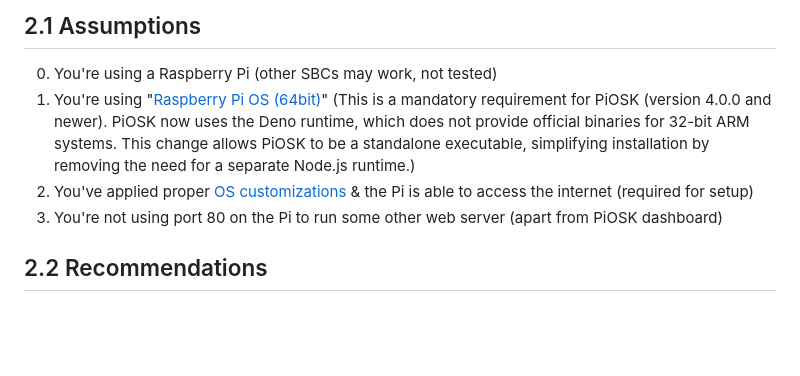
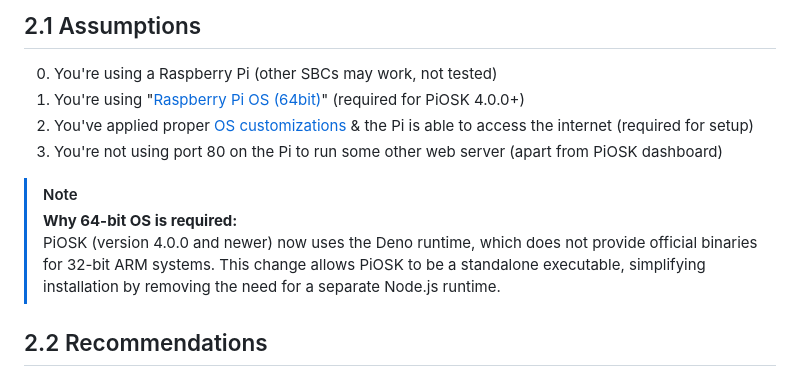
Before and after one commit to debloper/piosk, a Markdown page: README.md, the part around the change. Rendered like a GitHub page; blank space fills up the shorter version.

Commit message:
Update 64-bit OS Assumption in README.md
Co-authored-by: Copilot <175728472+Copilot@users.noreply.github.com>

```diff
--- a/README.md
+++ b/README.md
@@ -97,10 +97,13 @@ sudo /opt/piosk/scripts/cleanup.sh
 ## 2.1 Assumptions
 
 0. You're using a Raspberry Pi (other SBCs may work, not tested)
-1. You're using "[Raspberry Pi OS (64bit)](https://www.raspberrypi.com/software/operating-systems/#raspberry-pi-os-64-bit)" (This is a mandatory requirement for PiOSK (version 4.0.0 and newer). PiOSK now uses the Deno runtime, which does not provide official binaries for 32-bit ARM systems. This change allows PiOSK to be a standalone executable, simplifying installation by removing the need for a separate Node.js runtime.)
+1. You're using "[Raspberry Pi OS (64bit)](https://www.raspberrypi.com/software/operating-systems/#raspberry-pi-os-64-bit)" (required for PiOSK 4.0.0+)
 2. You've applied proper [OS customizations](https://www.raspberrypi.com/documentation/computers/getting-started.html#advanced-options) & the Pi is able to access the internet (required for setup)
 3. You're not using port 80 on the Pi to run some other web server (apart from PiOSK dashboard)
 
+> [!NOTE]
+> **Why 64-bit OS is required:**
+> PiOSK (version 4.0.0 and newer) now uses the Deno runtime, which does not provide official binaries for 32-bit ARM systems. This change allows PiOSK to be a standalone executable, simplifying installation by removing the need for a separate Node.js runtime.
 ## 2.2 Recommendations
 
 - Choose the right device and OS
```
